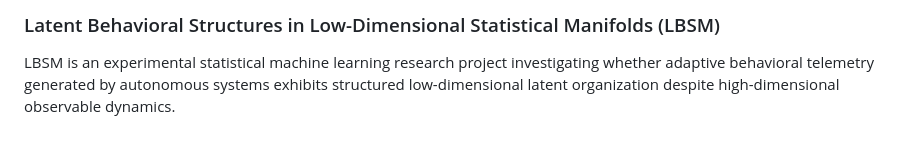
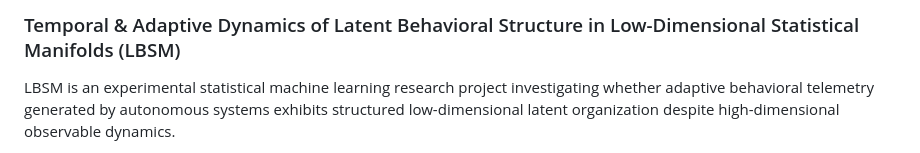
Before and after one commit to PardhuSreeRushiVarma20060119/lbsm-research, a Markdown page: README.md, the part around the change. Rendered like a GitHub page.

```diff
--- a/README.md
+++ b/README.md
@@ -1,4 +1,4 @@
-### Latent Behavioral Structures in Low-Dimensional Statistical Manifolds (LBSM)
+### Temporal & Adaptive Dynamics of Latent Behavioral Structure in Low-Dimensional Statistical Manifolds (LBSM)
 
 LBSM is an experimental statistical machine learning research project investigating whether adaptive behavioral telemetry generated by autonomous systems exhibits structured low-dimensional latent organization despite high-dimensional observable dynamics.
 
```
